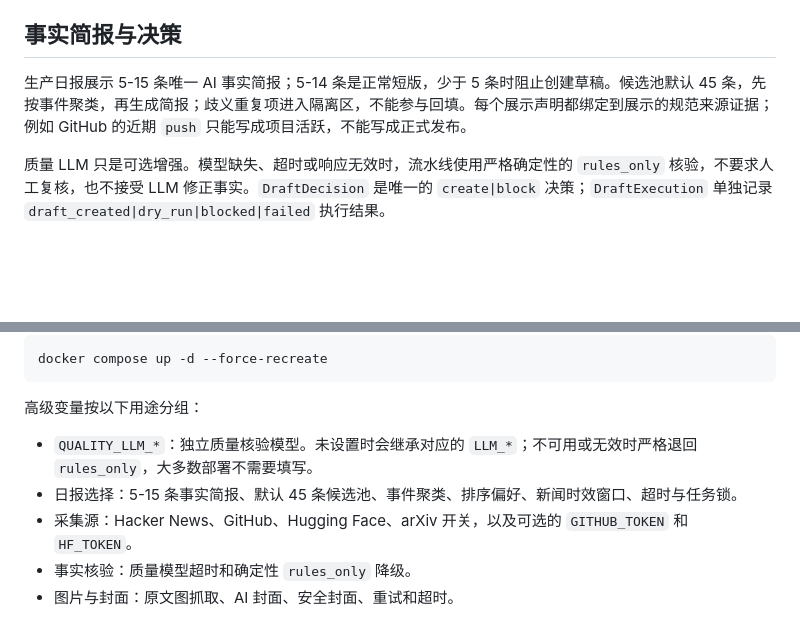
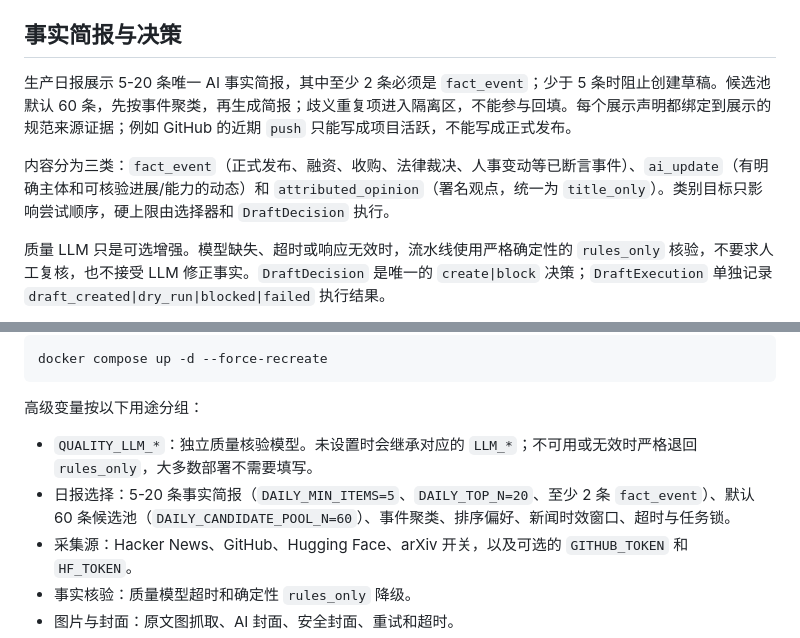
Before and after one commit to tanx0702/ai-daily-news, a Markdown page: README.md, 2 parts joined by grey strips. GitHub-like rendering; blank space fills up the shorter version.

Commit message:
docs: 同步 README 日报条数与候选池默认值

```diff
--- a/README.md
+++ b/README.md
@@ -33,7 +33,9 @@ python app.py
 
 ## 事实简报与决策
 
-生产日报展示 5-15 条唯一 AI 事实简报；5-14 条是正常短版，少于 5 条时阻止创建草稿。候选池默认 45 条，先按事件聚类，再生成简报；歧义重复项进入隔离区，不能参与回填。每个展示声明都绑定到展示的规范来源证据；例如 GitHub 的近期 `push` 只能写成项目活跃，不能写成正式发布。
+生产日报展示 5-20 条唯一 AI 事实简报，其中至少 2 条必须是 `fact_event`；少于 5 条时阻止创建草稿。候选池默认 60 条，先按事件聚类，再生成简报；歧义重复项进入隔离区，不能参与回填。每个展示声明都绑定到展示的规范来源证据；例如 GitHub 的近期 `push` 只能写成项目活跃，不能写成正式发布。
+
+内容分为三类：`fact_event`（正式发布、融资、收购、法律裁决、人事变动等已断言事件）、`ai_update`（有明确主体和可核验进展/能力的动态）和 `attributed_opinion`（署名观点，统一为 `title_only`）。类别目标只影响尝试顺序，硬上限由选择器和 `DraftDecision` 执行。
 
 质量 LLM 只是可选增强。模型缺失、超时或响应无效时，流水线使用严格确定性的 `rules_only` 核验，不要求人工复核，也不接受 LLM 修正事实。`DraftDecision` 是唯一的 `create|block` 决策；`DraftExecution` 单独记录 `draft_created|dry_run|blocked|failed` 执行结果。
 
@@ -95,7 +97,7 @@ docker compose up -d --force-recreate
 高级变量按以下用途分组：
 
 - `QUALITY_LLM_*`：独立质量核验模型。未设置时会继承对应的 `LLM_*`；不可用或无效时严格退回 `rules_only`，大多数部署不需要填写。
-- 日报选择：5-15 条事实简报、默认 45 条候选池、事件聚类、排序偏好、新闻时效窗口、超时与任务锁。
+- 日报选择：5-20 条事实简报（`DAILY_MIN_ITEMS=5`、`DAILY_TOP_N=20`、至少 2 条 `fact_event`）、默认 60 条候选池（`DAILY_CANDIDATE_POOL_N=60`）、事件聚类、排序偏好、新闻时效窗口、超时与任务锁。
 - 采集源：Hacker News、GitHub、Hugging Face、arXiv 开关，以及可选的 `GITHUB_TOKEN` 和 `HF_TOKEN`。
 - 事实核验：质量模型超时和确定性 `rules_only` 降级。
 - 图片与封面：原文图抓取、AI 封面、安全封面、重试和超时。
```
